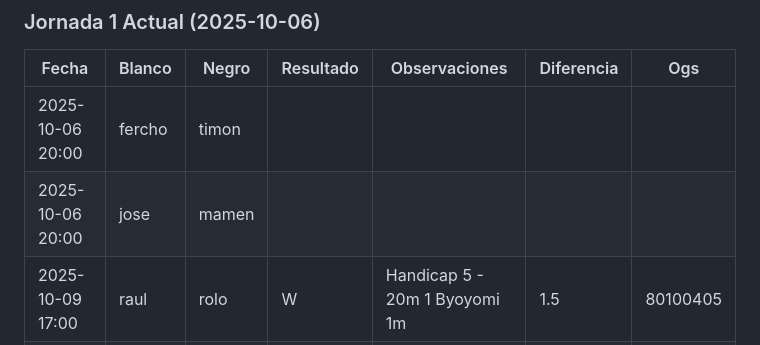
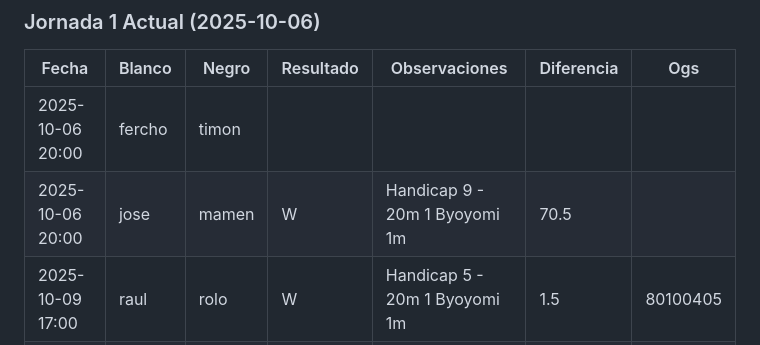
Before and after one commit to go-del-oeste/liga, a Markdown page: temporada25.md, the part around the change. GitHub-like rendering.

```diff
--- a/temporada25.md
+++ b/temporada25.md
@@ -18,7 +18,7 @@
 | Fecha            | Blanco | Negro | Resultado | Observaciones                 | Diferencia | Ogs      |
 | ---------------- | ------ | ----- | --------- | ----------------------------- | ---------- | -------- |
 | 2025-10-06 20:00 | fercho | timon |           |                               |            |          |
-| 2025-10-06 20:00 | jose   | mamen |           |                               |            |          |
+| 2025-10-06 20:00 | jose   | mamen | W         | Handicap 9 - 20m 1 Byoyomi 1m | 70.5       |          |
 | 2025-10-09 17:00 | raul   | rolo  | W         | Handicap 5 - 20m 1 Byoyomi 1m | 1.5        | 80100405 |
 | 2025-10-06 20:00 | demi   | mon   |           |                               |            |          |
 
```
